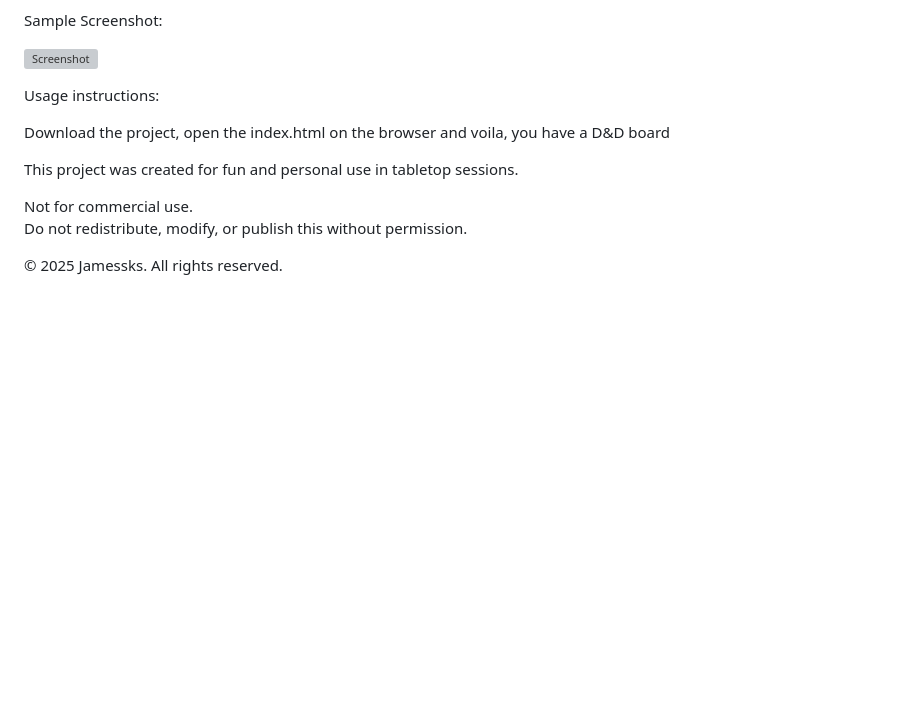
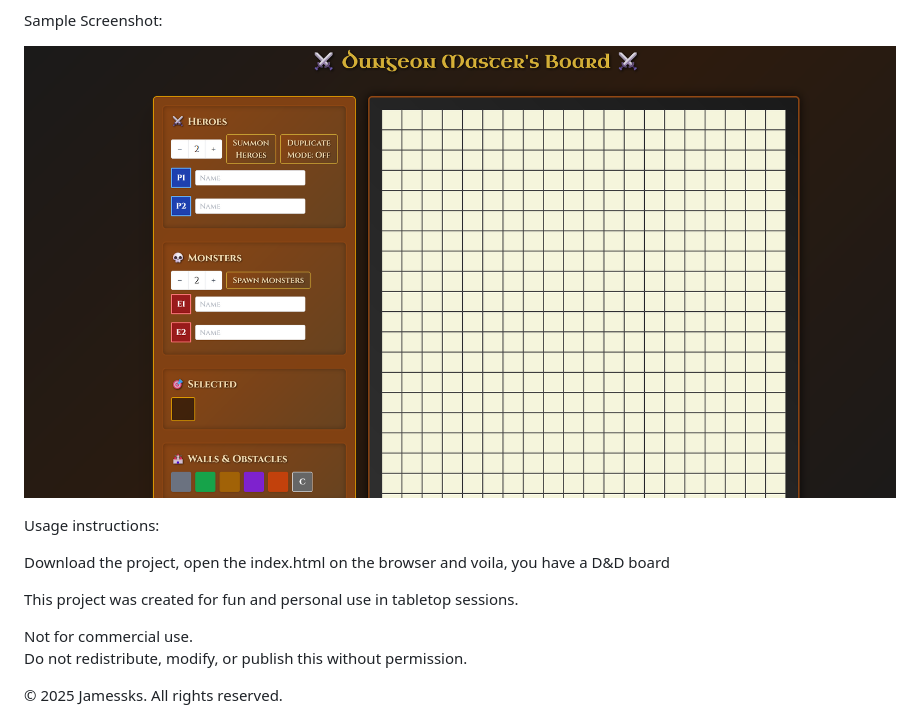
Before and after one commit to Jamessks/dnd_board, a Markdown page: README.md, the part around the change. Rendered like a GitHub page; pictures changed too: images/example3.png (added); blank space fills up the shorter version; grey boxes are pictures that could not be loaded.

```diff
--- a/README.md
+++ b/README.md
@@ -16,7 +16,7 @@ The user may:
 
 Sample Screenshot:
 
-![Screenshot](./images/example2.png)
+![Screenshot](./images/example3.png)
 
 Usage instructions:
 
```
Also changed, not shown: 2 other files.
